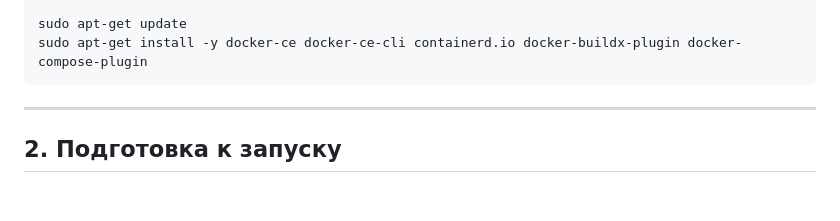
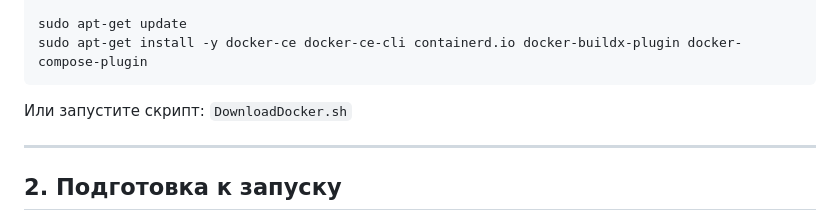
Before and after one commit to Neyro0464/ServerLicense, a Markdown page: DEPLOYMENT_GUIDE.md, the part around the change. Rendered like a GitHub page; blank space fills up the shorter version.

Commit message:
fix: update deploy guide

````diff
--- a/DEPLOYMENT_GUIDE.md
+++ b/DEPLOYMENT_GUIDE.md
@@ -19,6 +19,7 @@ echo \
 sudo apt-get update
 sudo apt-get install -y docker-ce docker-ce-cli containerd.io docker-buildx-plugin docker-compose-plugin
 ```
+Или запустите скрипт: `DownloadDocker.sh`
 
 
 ---
````
